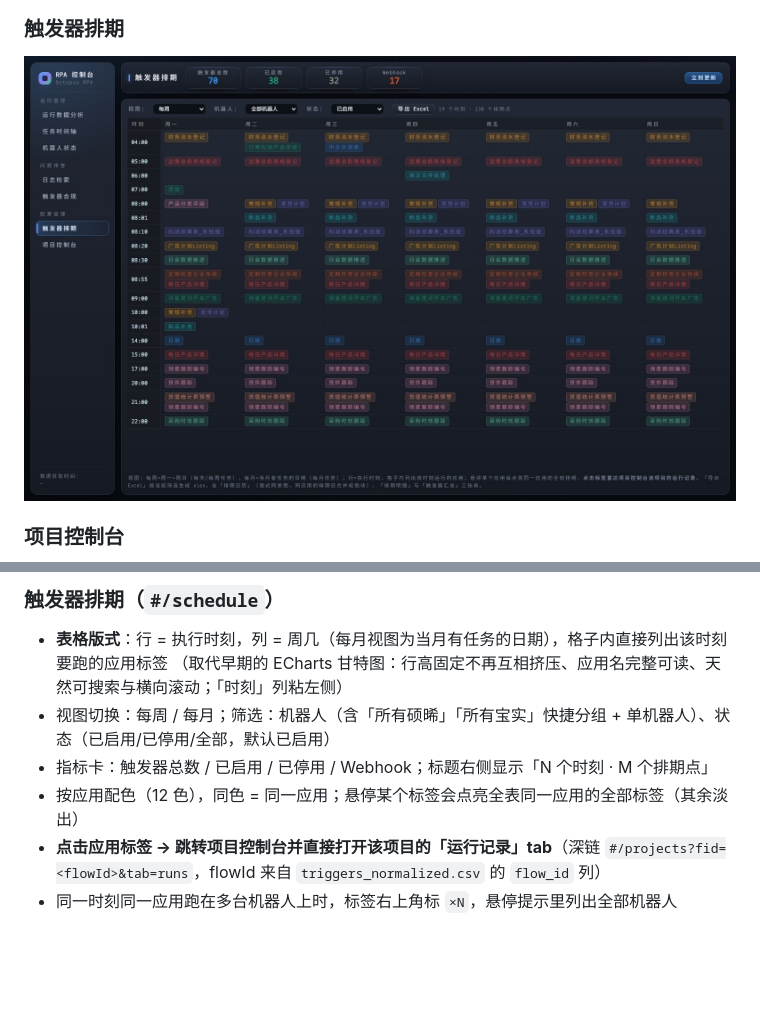
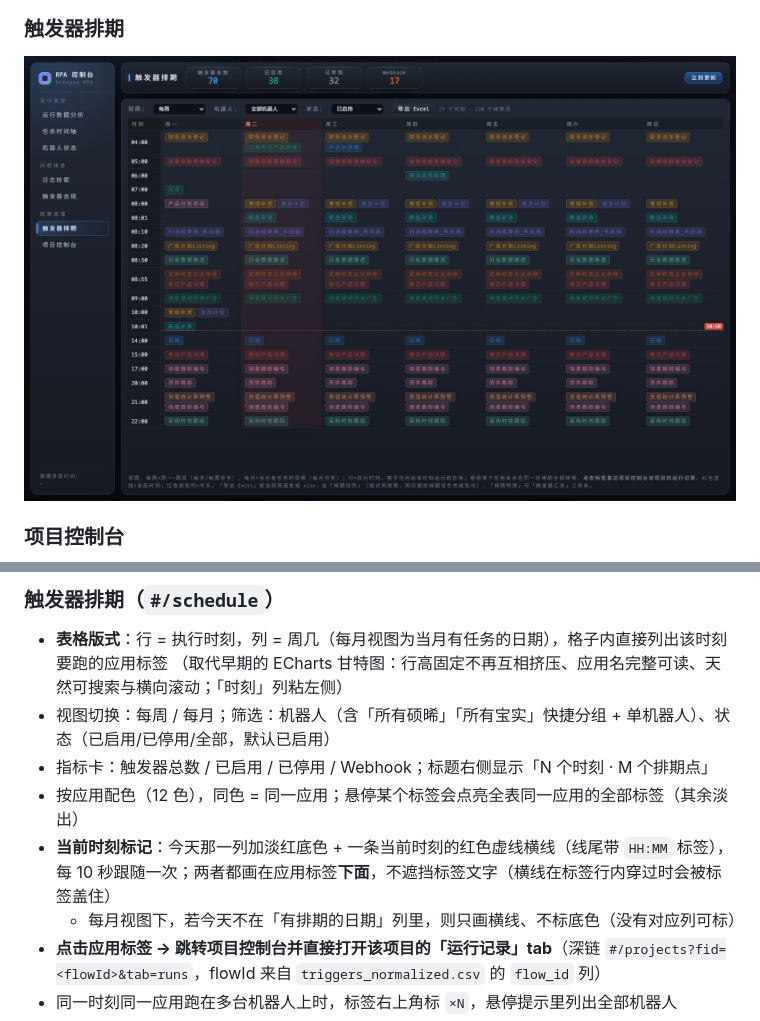
Before and after one commit to Zenith22916/octopus-rpa-console-dashboard, a Markdown page: README.md, 2 parts joined by grey strips. GitHub-like rendering; pictures changed too: assets/effect_schedule.jpg; blank space fills up the shorter version.

```diff
--- a/README.md
+++ b/README.md
@@ -222,6 +222,8 @@ chmod +x start_server.sh  # Linux/macOS：只需一次
 - 视图切换：每周 / 每月；筛选：机器人（含「所有硕晞」「所有宝实」快捷分组 + 单机器人）、状态（已启用/已停用/全部，默认已启用）
 - 指标卡：触发器总数 / 已启用 / 已停用 / Webhook；标题右侧显示「N 个时刻 · M 个排期点」
 - 按应用配色（12 色），同色 = 同一应用；悬停某个标签会点亮全表同一应用的全部标签（其余淡出）
+- **当前时刻标记**：今天那一列加淡红底色 + 一条当前时刻的红色虚线横线（线尾带 `HH:MM` 标签），每 10 秒跟随一次；两者都画在应用标签**下面**，不遮挡标签文字（横线在标签行内穿过时会被标签盖住）
+  - 每月视图下，若今天不在「有排期的日期」列里，则只画横线、不标底色（没有对应列可标）
 - **点击应用标签 → 跳转项目控制台并直接打开该项目的「运行记录」tab**（深链 `#/projects?fid=<flowId>&tab=runs`，flowId 来自 `triggers_normalized.csv` 的 `flow_id` 列）
 - 同一时刻同一应用跑在多台机器人上时，标签右上角标 `×N`，悬停提示里列出全部机器人
 - **导出 Excel**：按当前筛选（视图 + 机器人 + 状态）生成 xlsx 并触发下载，三张表（首表为日历）——
```
Also changed, not shown: 4 other files.
